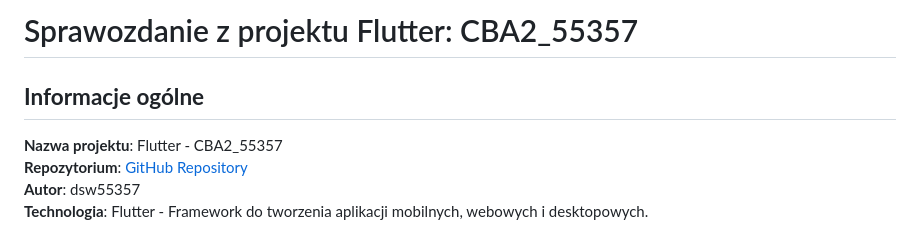
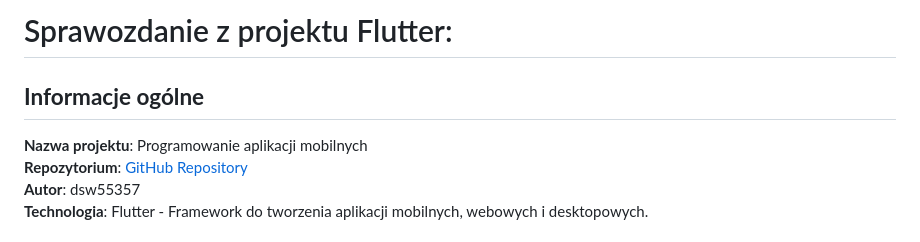
Before and after one commit to dsw55357/flutter, a Markdown page: cba2_55357/README.md, the part around the change. GitHub-like rendering.

```diff
--- a/cba2_55357/README.md
+++ b/cba2_55357/README.md
@@ -1,7 +1,7 @@
-# Sprawozdanie z projektu Flutter: CBA2_55357
+# Sprawozdanie z projektu Flutter:
 
 ## **Informacje ogólne**
-**Nazwa projektu**: Flutter - CBA2_55357
+**Nazwa projektu**: Programowanie aplikacji mobilnych
 **Repozytorium**: [GitHub Repository](https://github.com/dsw55357/flutter/tree/main/cba2_55357)
 **Autor**: dsw55357
 **Technologia**: Flutter - Framework do tworzenia aplikacji mobilnych, webowych i desktopowych.
```
